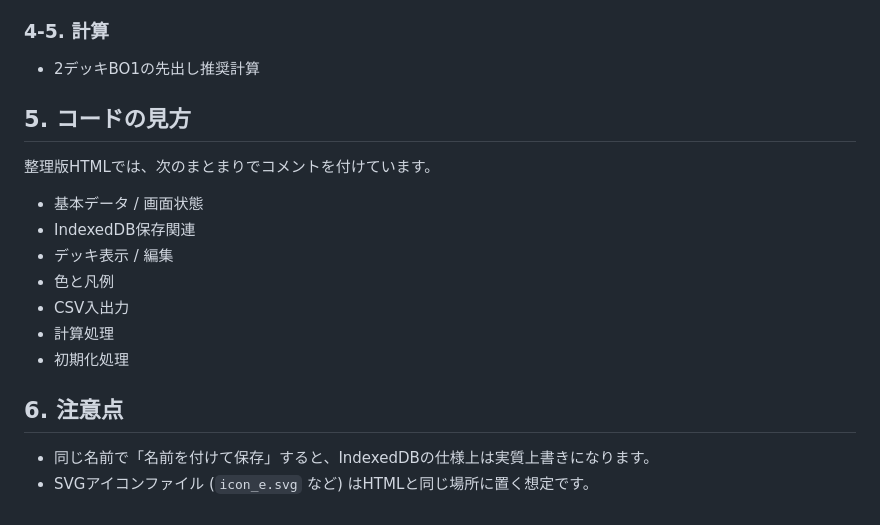
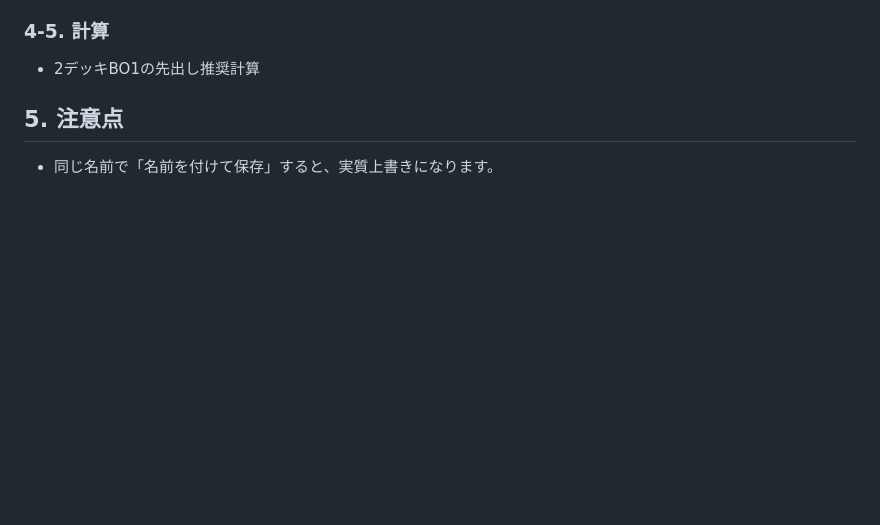
Before and after one commit to katudom0206/aisho-table, a Markdown page: 相性表/README.md, the part around the change. Drawn GitHub-style; blank space fills up the shorter version.

```diff
--- a/相性表/README.md
+++ b/相性表/README.md
@@ -89,16 +89,5 @@
 ### 4-5. 計算
 - 2デッキBO1の先出し推奨計算
 
-## 5. コードの見方
-整理版HTMLでは、次のまとまりでコメントを付けています。
-- 基本データ / 画面状態
-- IndexedDB保存関連
-- デッキ表示 / 編集
-- 色と凡例
-- CSV入出力
-- 計算処理
-- 初期化処理
-
-## 6. 注意点
-- 同じ名前で「名前を付けて保存」すると、IndexedDBの仕様上は実質上書きになります。
-- SVGアイコンファイル (`icon_e.svg` など) はHTMLと同じ場所に置く想定です。
+## 5. 注意点
+- 同じ名前で「名前を付けて保存」すると、実質上書きになります。
```
